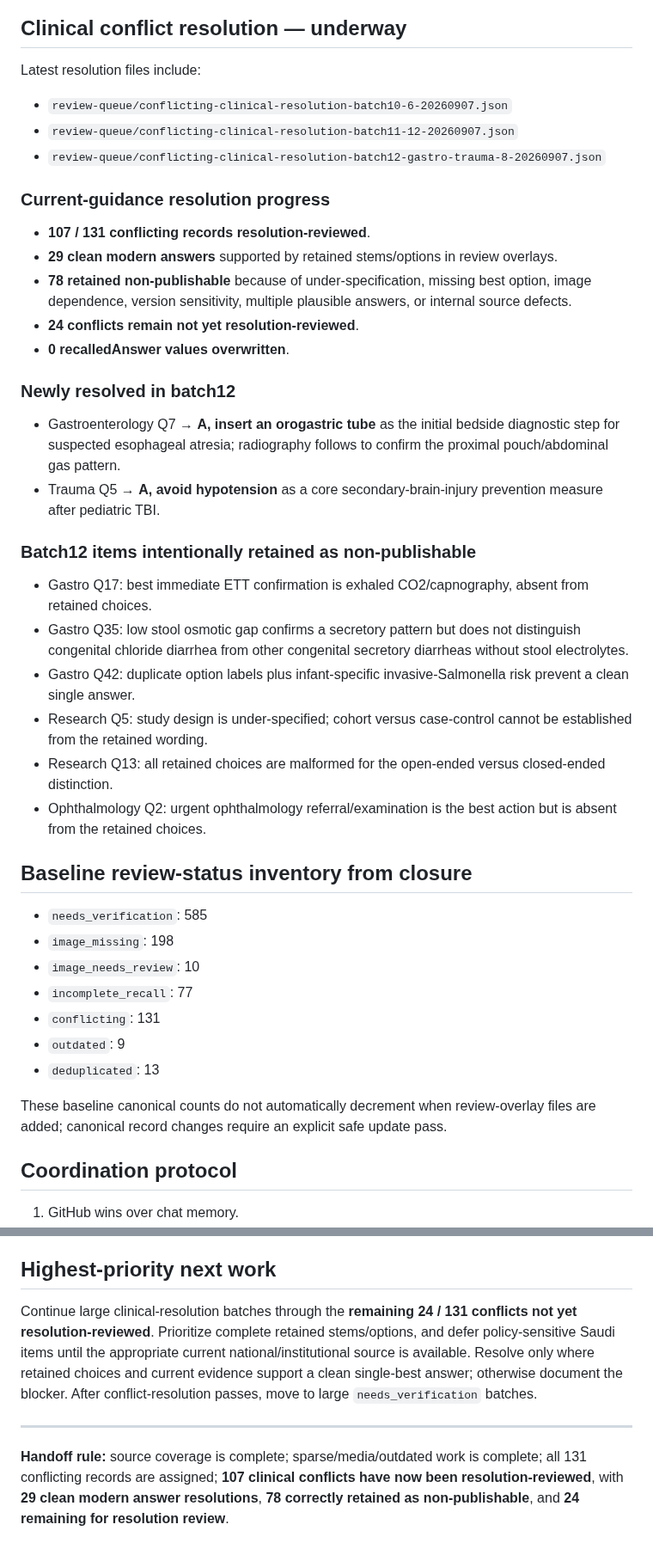
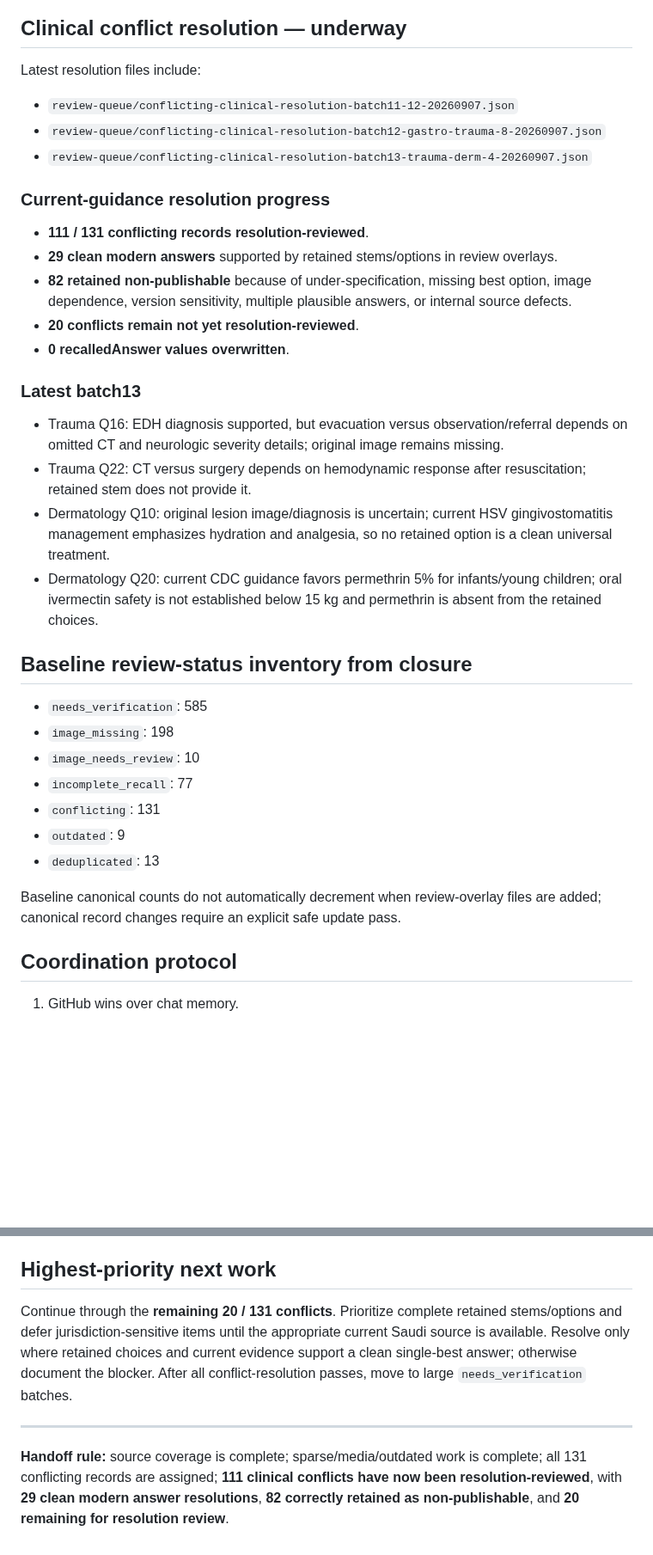
Before and after one commit to drabdulazizalhazmi-hub/-PediaRounds, a Markdown page: master-bank/MASTER_BANK_PROGRESS.md, 2 parts joined by grey strips. Shown at 86% size. GitHub-like rendering; blank space fills up the shorter version.

Commit message:
Advance conflict review progress to 111 of 131

```diff
--- a/master-bank/MASTER_BANK_PROGRESS.md
+++ b/master-bank/MASTER_BANK_PROGRESS.md
@@ -22,28 +22,22 @@
 
 ## Clinical conflict resolution — underway
 Latest resolution files include:
-- `review-queue/conflicting-clinical-resolution-batch10-6-20260907.json`
 - `review-queue/conflicting-clinical-resolution-batch11-12-20260907.json`
 - `review-queue/conflicting-clinical-resolution-batch12-gastro-trauma-8-20260907.json`
+- `review-queue/conflicting-clinical-resolution-batch13-trauma-derm-4-20260907.json`
 
 ### Current-guidance resolution progress
-- **107 / 131 conflicting records resolution-reviewed**.
+- **111 / 131 conflicting records resolution-reviewed**.
 - **29 clean modern answers** supported by retained stems/options in review overlays.
-- **78 retained non-publishable** because of under-specification, missing best option, image dependence, version sensitivity, multiple plausible answers, or internal source defects.
-- **24 conflicts remain not yet resolution-reviewed**.
+- **82 retained non-publishable** because of under-specification, missing best option, image dependence, version sensitivity, multiple plausible answers, or internal source defects.
+- **20 conflicts remain not yet resolution-reviewed**.
 - **0 recalledAnswer values overwritten**.
 
-### Newly resolved in batch12
-- Gastroenterology Q7 → **A, insert an orogastric tube** as the initial bedside diagnostic step for suspected esophageal atresia; radiography follows to confirm the proximal pouch/abdominal gas pattern.
-- Trauma Q5 → **A, avoid hypotension** as a core secondary-brain-injury prevention measure after pediatric TBI.
-
-### Batch12 items intentionally retained as non-publishable
-- Gastro Q17: best immediate ETT confirmation is exhaled CO2/capnography, absent from retained choices.
-- Gastro Q35: low stool osmotic gap confirms a secretory pattern but does not distinguish congenital chloride diarrhea from other congenital secretory diarrheas without stool electrolytes.
-- Gastro Q42: duplicate option labels plus infant-specific invasive-Salmonella risk prevent a clean single answer.
-- Research Q5: study design is under-specified; cohort versus case-control cannot be established from the retained wording.
-- Research Q13: all retained choices are malformed for the open-ended versus closed-ended distinction.
-- Ophthalmology Q2: urgent ophthalmology referral/examination is the best action but is absent from the retained choices.
+### Latest batch13
+- Trauma Q16: EDH diagnosis supported, but evacuation versus observation/referral depends on omitted CT and neurologic severity details; original image remains missing.
+- Trauma Q22: CT versus surgery depends on hemodynamic response after resuscitation; retained stem does not provide it.
+- Dermatology Q10: original lesion image/diagnosis is uncertain; current HSV gingivostomatitis management emphasizes hydration and analgesia, so no retained option is a clean universal treatment.
+- Dermatology Q20: current CDC guidance favors permethrin 5% for infants/young children; oral ivermectin safety is not established below 15 kg and permethrin is absent from the retained choices.
 
 ## Baseline review-status inventory from closure
 - `needs_verification`: 585
@@ -54,7 +48,7 @@ Latest resolution files include:
 - `outdated`: 9
 - `deduplicated`: 13
 
-These baseline canonical counts do not automatically decrement when review-overlay files are added; canonical record changes require an explicit safe update pass.
+Baseline canonical counts do not automatically decrement when review-overlay files are added; canonical record changes require an explicit safe update pass.
 
 ## Coordination protocol
 1. GitHub wins over chat memory.
@@ -66,8 +60,8 @@ These baseline canonical counts do not automatically decrement when review-overl
 7. Source PDFs and secrets must not be committed.
 
 ## Highest-priority next work
-Continue large clinical-resolution batches through the **remaining 24 / 131 conflicts not yet resolution-reviewed**. Prioritize complete retained stems/options, and defer policy-sensitive Saudi items until the appropriate current national/institutional source is available. Resolve only where retained choices and current evidence support a clean single-best answer; otherwise document the blocker. After conflict-resolution passes, move to large `needs_verification` batches.
+Continue through the **remaining 20 / 131 conflicts**. Prioritize complete retained stems/options and defer jurisdiction-sensitive items until the appropriate current Saudi source is available. Resolve only where retained choices and current evidence support a clean single-best answer; otherwise document the blocker. After all conflict-resolution passes, move to large `needs_verification` batches.
 
 ---
 
-**Handoff rule:** source coverage is complete; sparse/media/outdated work is complete; all 131 conflicting records are assigned; **107 clinical conflicts have now been resolution-reviewed**, with **29 clean modern answer resolutions**, **78 correctly retained as non-publishable**, and **24 remaining for resolution review**.
+**Handoff rule:** source coverage is complete; sparse/media/outdated work is complete; all 131 conflicting records are assigned; **111 clinical conflicts have now been resolution-reviewed**, with **29 clean modern answer resolutions**, **82 correctly retained as non-publishable**, and **20 remaining for resolution review**.
```
